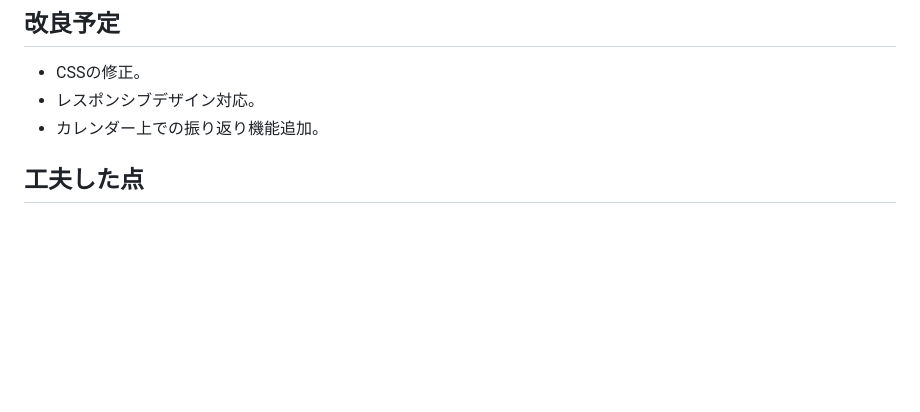
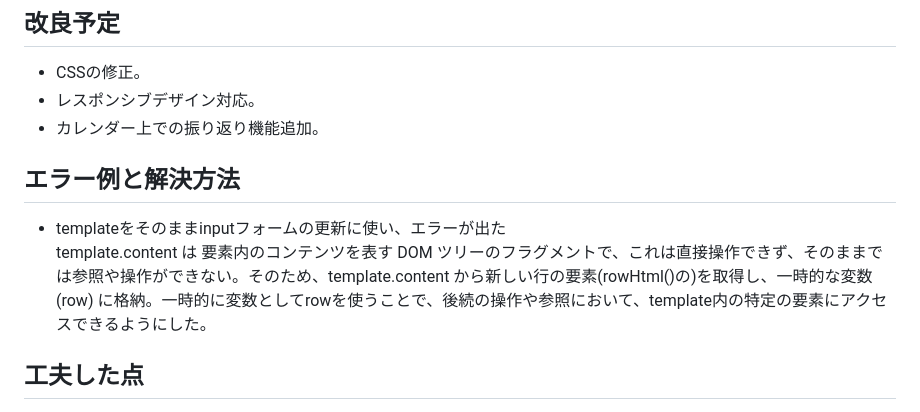
Before and after one commit to SomaTomita/TrainingRecord, a Markdown page: README.md, the part around the change. Drawn GitHub-style; blank space fills up the shorter version.

```diff
--- a/README.md
+++ b/README.md
@@ -28,6 +28,10 @@
 - レスポンシブデザイン対応。
 - カレンダー上での振り返り機能追加。
 
+## エラー例と解決方法
+- templateをそのままinputフォームの更新に使い、エラーが出た
+template.content は <template> 要素内のコンテンツを表す DOM ツリーのフラグメントで、これは直接操作できず、そのままでは参照や操作ができない。そのため、template.content から新しい行の要素(rowHtml()の<tr>)を取得し、一時的な変数 (row) に格納。一時的に変数としてrowを使うことで、後続の操作や参照において、template内の特定の要素にアクセスできるようにした。
+
 
 ## 工夫した点
 - データの追加・削除・更新のリアルタイムな反映
```
